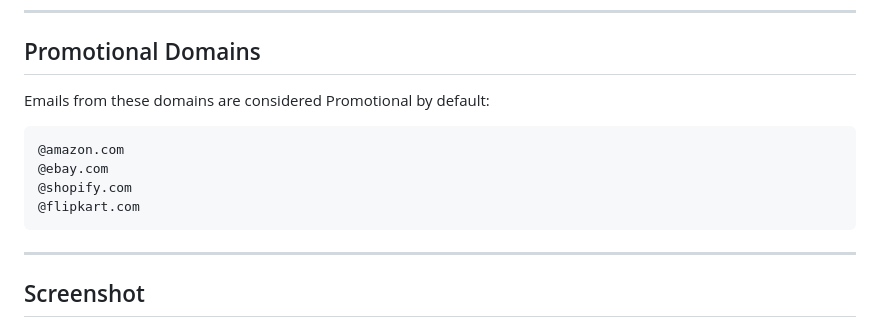
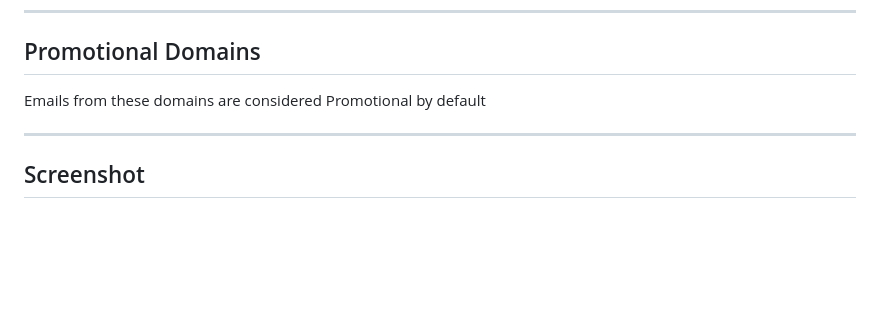
Before and after one commit to SreeharshaMansani/SmartMail-Assistant, a Markdown page: README.Md, the part around the change. Drawn GitHub-style; blank space fills up the shorter version.

Commit message:
Remove promotional email domains section
Removed list of promotional email domains from README.

````diff
--- a/README.Md
+++ b/README.Md
@@ -110,14 +110,7 @@ window.GEMINI_KEY_latest = "your-gemini-api-key";
 
 ## Promotional Domains
 
-Emails from these domains are considered Promotional by default:
-
-```
-@amazon.com
-@ebay.com
-@shopify.com
-@flipkart.com
-```
+Emails from these domains are considered Promotional by default
 
 ---
 
````
